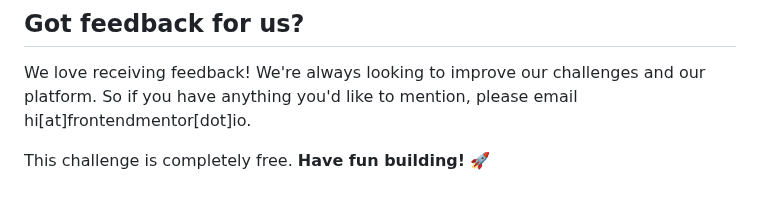
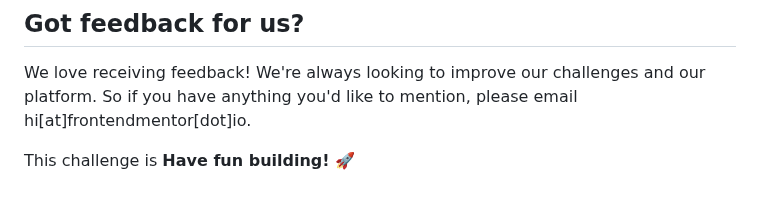
Before and after one commit to yonas-fsaha/order-summary-component, a Markdown page: README.md, the part around the change. Drawn GitHub-style.

```diff
--- a/README.md
+++ b/README.md
@@ -86,5 +86,5 @@ The more specific you are with your questions the more likely it is that another
 
 We love receiving feedback! We're always looking to improve our challenges and our platform. So if you have anything you'd like to mention, please email hi[at]frontendmentor[dot]io.
 
-This challenge is completely free.
+This challenge is
 **Have fun building!** 🚀
```
